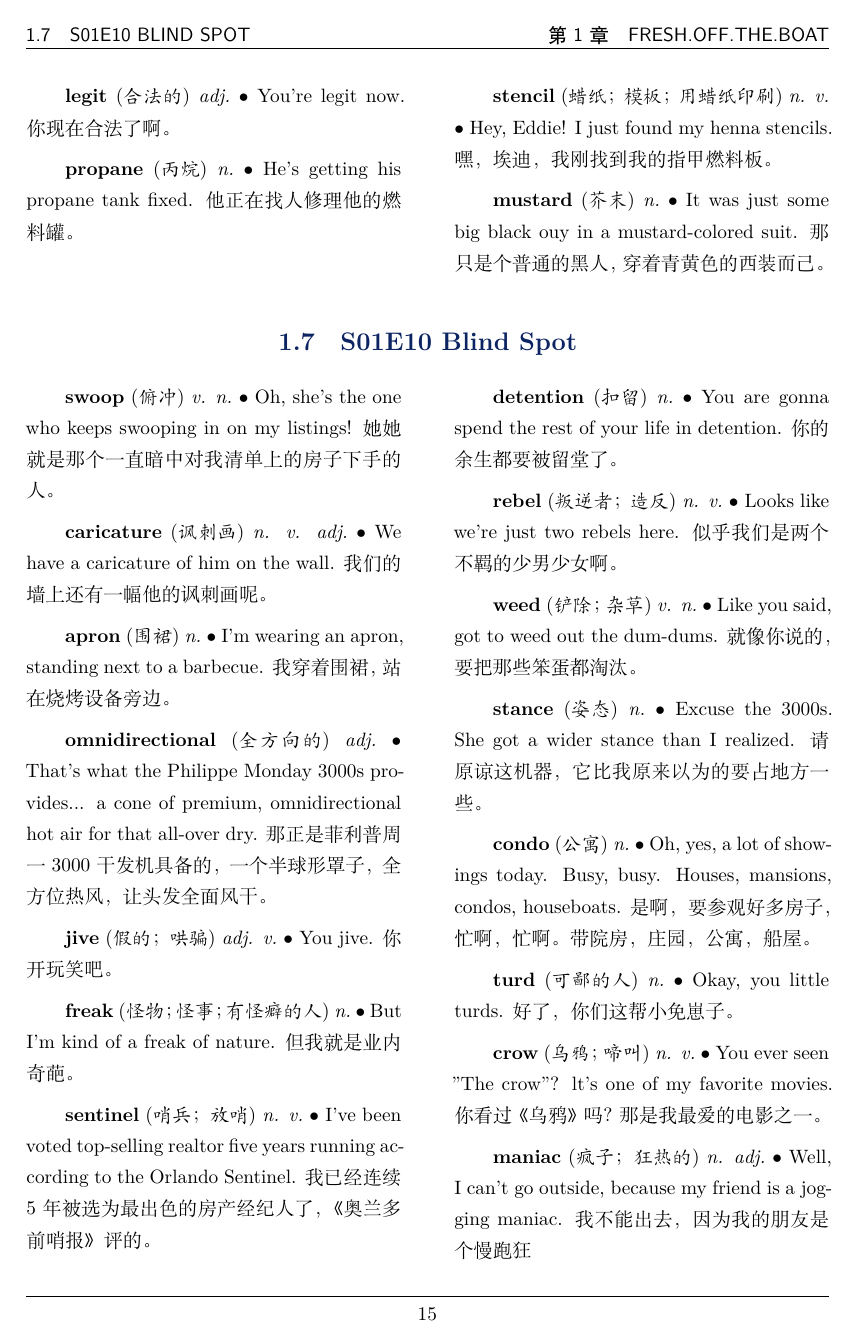
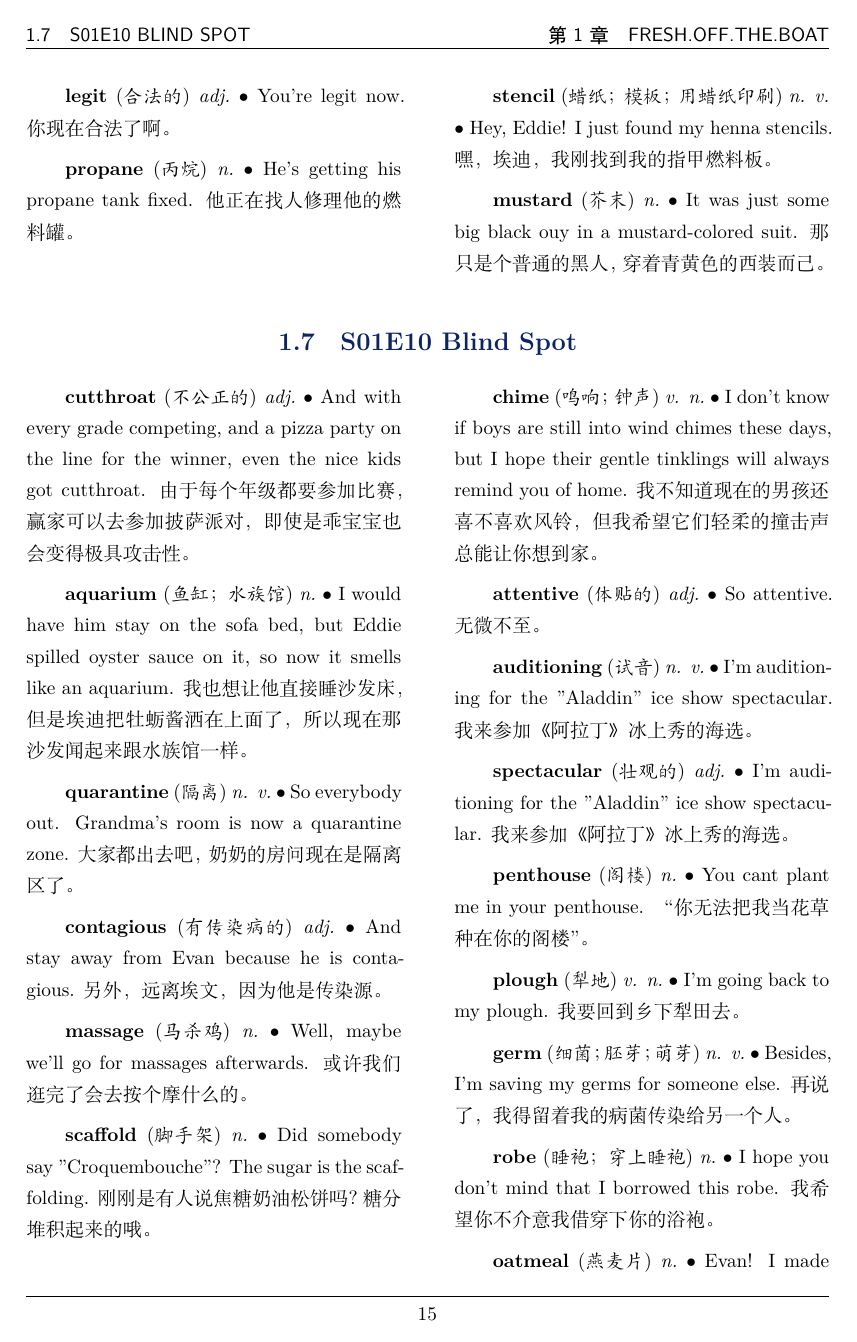
Before and after one commit to ipangbo/LaTeX-dict, a LaTeX book (mydic.tex, which reads src/Fresh.Off.The.Boat/S01/E10.tex): page 15 of 17 before the commit and page 15 of 16 after it. Compiled offline with XeLaTeX.

Commit message:
E10 fix.

```diff
--- a/src/Fresh.Off.The.Boat/S01/E10.tex
+++ b/src/Fresh.Off.The.Boat/S01/E10.tex
@@ -1,33 +1,3 @@
 \section{S01E10 Blind Spot}
 
 \begin{multicols}{2}
-
-\entry{swoop}{俯冲}{v. n.}{Oh, she's the one who keeps swooping in on my listings! 她她就是那个一直暗中对我清单上的房子下手的人。}
-
-\entry{caricature}{讽刺画}{n. v. adj.}{We have a caricature of him on the wall. 我们的墙上还有一幅他的讽刺画呢。}
-
-\entry{apron}{围裙}{n.}{I'm wearing an apron, standing next to a barbecue. 我穿着围裙，站在烧烤设备旁边。}
-
-\entry{omnidirectional}{全方向的}{adj.}{That's what the Philippe Monday 3000s provides... a cone of premium, omnidirectional hot air for that all-over dry. 那正是菲利普周一3000干发机具备的，一个半球形罩子，全方位热风，让头发全面风干。}
-
-\entry{jive}{假的；哄骗}{adj. v.}{You jive. 你开玩笑吧。}
-
-\entry{freak}{怪物；怪事；有怪癖的人}{n.}{But I'm kind of a freak of nature. 但我就是业内奇葩。}
-
-\entry{sentinel}{哨兵；放哨}{n. v.}{I've been voted top-selling realtor five years running according to the Orlando Sentinel. 我已经连续5年被选为最出色的房产经纪人了，《奥兰多前哨报》评的。}
-
-\entry{detention}{扣留}{n.}{You are gonna spend the rest of your life in detention. 你的余生都要被留堂了。}
-
-\entry{rebel}{叛逆者；造反}{n. v.}{Looks like we're just two rebels here. 似乎我们是两个不羁的少男少女啊。}
-
-\entry{weed}{铲除；杂草}{v. n.}{Like you said, got to weed out the dum-dums. 就像你说的，要把那些笨蛋都淘汰。}
-
-\entry{stance}{姿态}{n.}{Excuse the 3000s. She got a wider stance than I realized. 请原谅这机器，它比我原来以为的要占地方一些。}
-
-\entry{condo}{公寓}{n.}{Oh, yes, a lot of showings today. Busy, busy. Houses, mansions, condos, houseboats. 是啊，要参观好多房子，忙啊，忙啊。带院房，庄园，公寓，船屋。}
-
-\entry{turd}{可鄙的人}{n.}{Okay, you little turds. 好了，你们这帮小免崽子。}
-
-\entry{crow}{乌鸦；啼叫}{n. v.}{You ever seen "The crow"? lt's one of my favorite movies. 你看过《乌鸦》吗？那是我最爱的电影之一。}
-
-\entry{maniac}{疯子；狂热的}{n. adj.}{Well, I can't go outside, because my friend is a jogging maniac. 我不能出去，因为我的朋友是个慢跑狂}
```
Also changed, not shown: mydic.pdf, src/Fresh.Off.The.Boat/S01/E10.tex (20 more changed lines).
